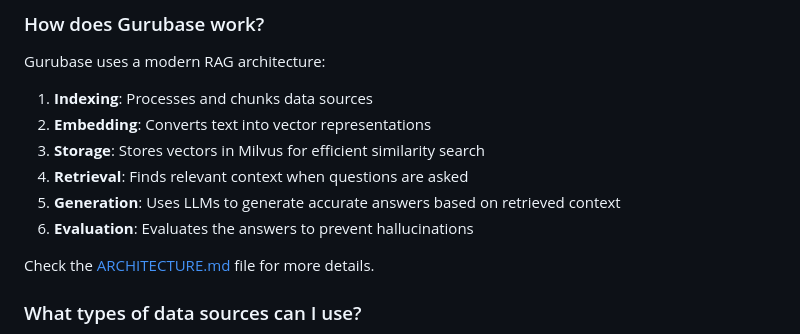
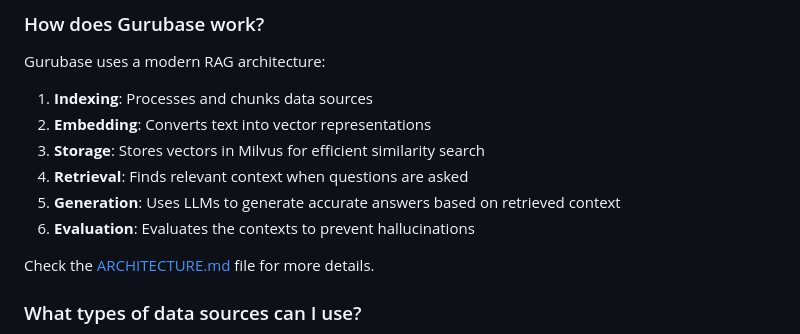
Before and after one commit to Gurubase/gurubase, a Markdown page: README.md, the part around one of its changes. Rendered like a GitHub page.

```diff
--- a/README.md
+++ b/README.md
@@ -340,7 +340,7 @@ Gurubase uses a modern RAG architecture:
 3. **Storage**: Stores vectors in Milvus for efficient similarity search
 4. **Retrieval**: Finds relevant context when questions are asked
 5. **Generation**: Uses LLMs to generate accurate answers based on retrieved context
-6. **Evaluation**: Evaluates the answers to prevent hallucinations
+6. **Evaluation**: Evaluates the contexts to prevent hallucinations
 
 Check the [ARCHITECTURE.md](src/gurubase-backend/ARCHITECTURE.md) file for more details.
 
```
Also changed, not shown: other parts of README.md (+4 -4 lines).
